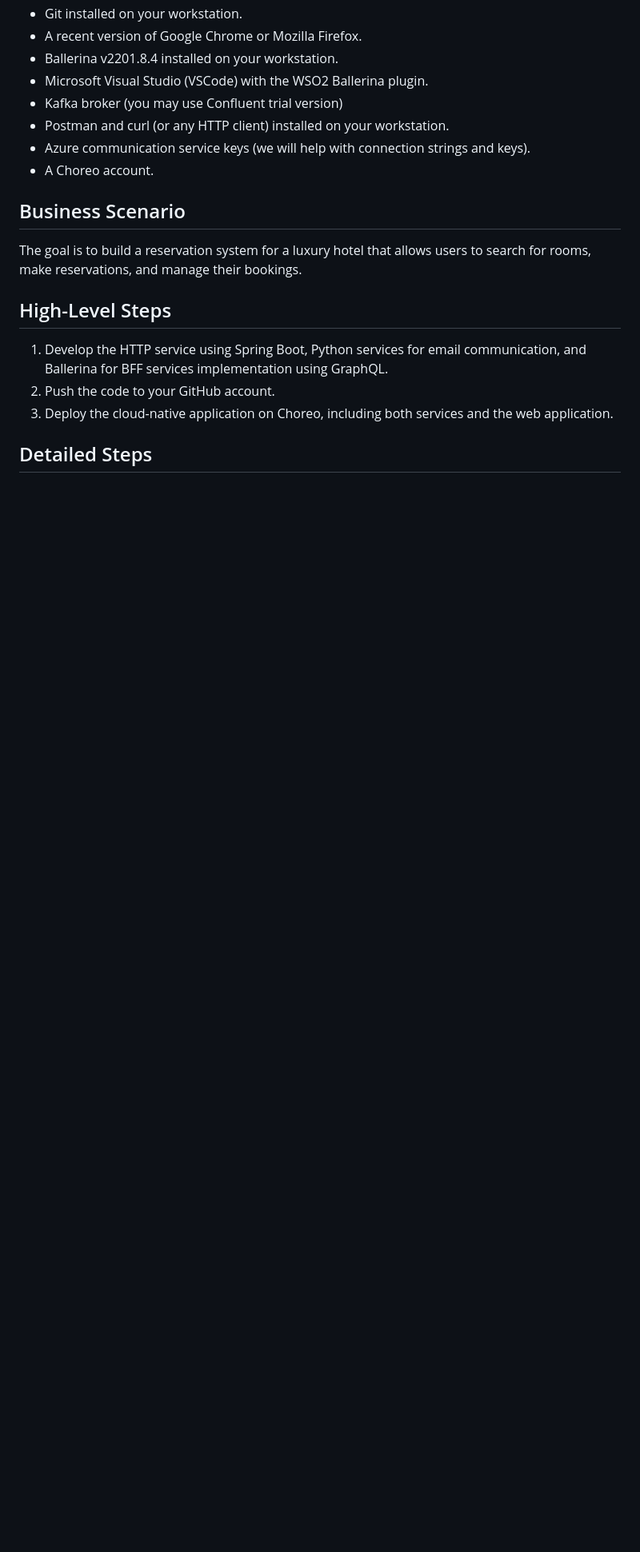
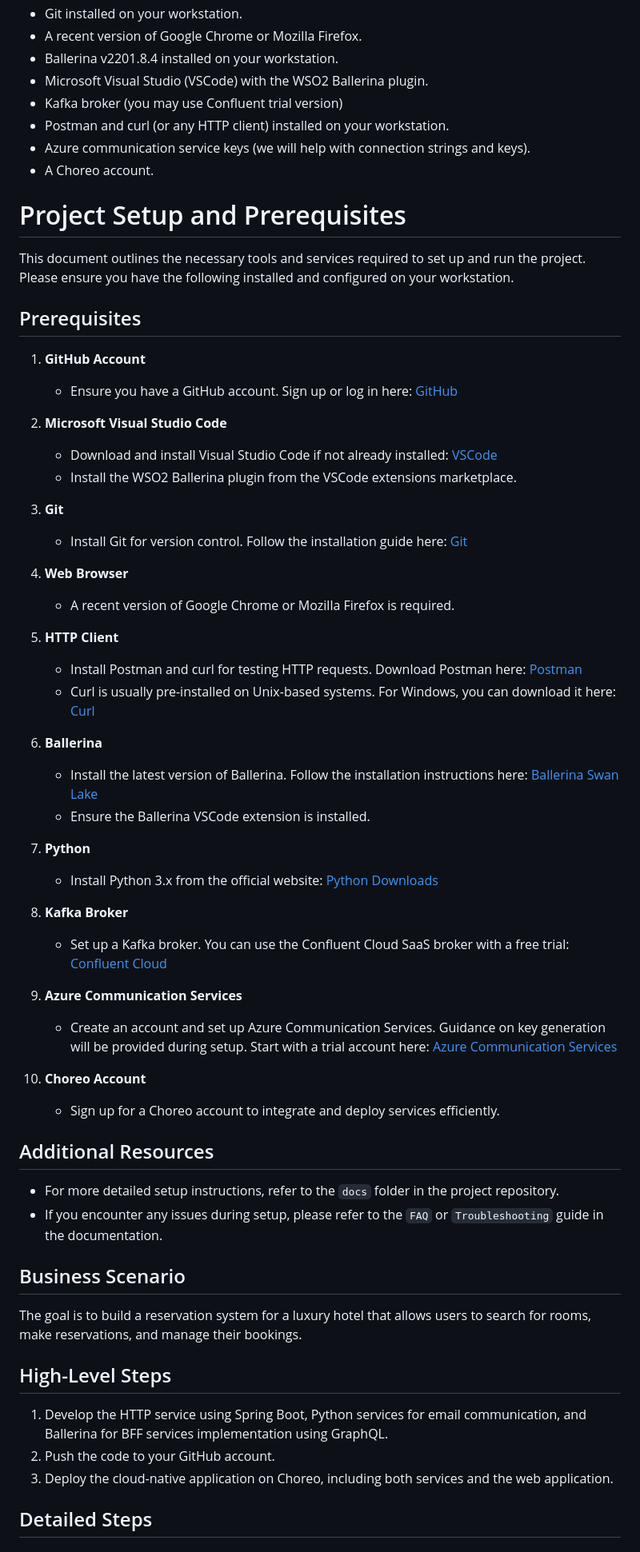
Before and after one commit to dushansachinda/hotel-reservation-demo-with-v2, a Markdown page: README.md, the part around the change. Shown: that part at 80% size. Rendered like a GitHub page; blank space fills up the shorter version.

Commit message:
readme Prerequisites

```diff
--- a/README.md
+++ b/README.md
@@ -20,6 +20,52 @@ Before you start, make sure you have:
 - Postman and curl (or any HTTP client) installed on your workstation.
 - Azure communication service keys (we will help with connection strings and keys).
 - A Choreo account.
+
+# Project Setup and Prerequisites
+
+This document outlines the necessary tools and services required to set up and run the project. Please ensure you have the following installed and configured on your workstation.
+
+## Prerequisites
+
+1. **GitHub Account**
+   - Ensure you have a GitHub account. Sign up or log in here: [GitHub](https://github.com/)
+
+2. **Microsoft Visual Studio Code**
+   - Download and install Visual Studio Code if not already installed: [VSCode](https://code.visualstudio.com/)
+   - Install the WSO2 Ballerina plugin from the VSCode extensions marketplace.
+
+3. **Git**
+   - Install Git for version control. Follow the installation guide here: [Git](https://git-scm.com/downloads)
+
+4. **Web Browser**
+   - A recent version of Google Chrome or Mozilla Firefox is required.
+
+5. **HTTP Client**
+   - Install Postman and curl for testing HTTP requests. Download Postman here: [Postman](https://www.postman.com/downloads/)
+   - Curl is usually pre-installed on Unix-based systems. For Windows, you can download it here: [Curl](https://curl.se/windows/)
+
+6. **Ballerina**
+   - Install the latest version of Ballerina. Follow the installation instructions here: [Ballerina Swan Lake](https://ballerina.io/)
+   - Ensure the Ballerina VSCode extension is installed.
+
+7. **Python**
+   - Install Python 3.x from the official website: [Python Downloads](https://www.python.org/downloads/)
+
+8. **Kafka Broker**
+   - Set up a Kafka broker. You can use the Confluent Cloud SaaS broker with a free trial: [Confluent Cloud](https://confluent.cloud/)
+
+9. **Azure Communication Services**
+   - Create an account and set up Azure Communication Services. Guidance on key generation will be provided during setup. Start with a trial account here: [Azure Communication Services](https://azure.microsoft.com/en-us/products/communication-services)
+
+10. **Choreo Account**
+    - Sign up for a Choreo account to integrate and deploy services efficiently.
+
+
+## Additional Resources
+
+- For more detailed setup instructions, refer to the `docs` folder in the project repository.
+- If you encounter any issues during setup, please refer to the `FAQ` or `Troubleshooting` guide in the documentation.
+
 
 ## Business Scenario
 
```
